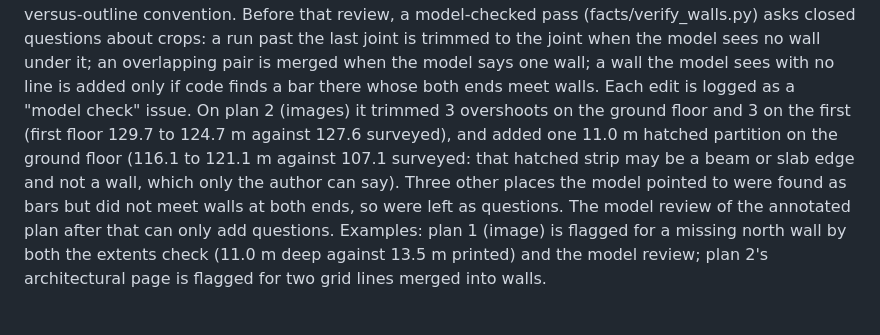
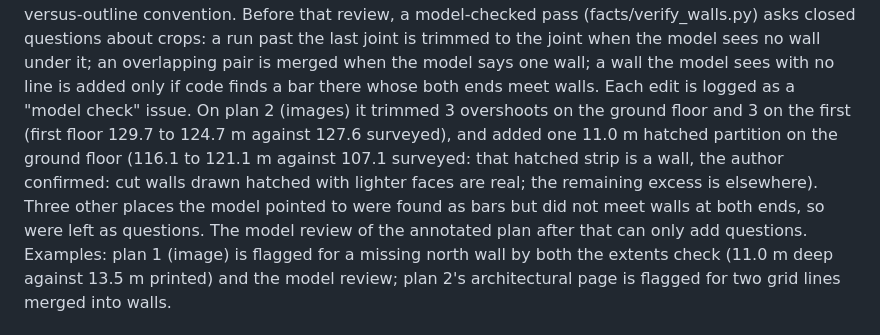
Before and after one commit to lazicah/plan2cost, a Markdown page: CLAUDE.md, the part around the change. Drawn GitHub-style.

Commit message:
Note: the hatched partition is a wall (author confirmed)
Co-Authored-By: Claude Sonnet 5.5 <noreply@anthropic.com>

```diff
--- a/CLAUDE.md
+++ b/CLAUDE.md
@@ -43,7 +43,7 @@ code runs on it: overlapping runs (possible double count), runs past the last jo
 nothing, building size against the printed overall dimensions, weak scale evidence, and external-versus-outline convention. Before that review, a model-checked pass (facts/verify_walls.py) asks closed questions about crops: a run past the last joint is trimmed to the joint when the model
 sees no wall under it; an overlapping pair is merged when the model says one wall; a wall the model sees with no line is added only if code finds a bar there whose both ends meet walls.
 Each edit is logged as a "model check" issue. On plan 2 (images) it trimmed 3 overshoots on the ground floor and 3 on the first (first floor 129.7 to 124.7 m against 127.6 surveyed), and added one 11.0 m hatched partition on the ground floor (116.1 to 121.1 m against 107.1 surveyed: that
-hatched strip may be a beam or slab edge and not a wall, which only the author can say). Three other places the model pointed to were found as bars but did not meet walls at both ends, so were left as questions. The model
+hatched strip is a wall, the author confirmed: cut walls drawn hatched with lighter faces are real; the remaining excess is elsewhere). Three other places the model pointed to were found as bars but did not meet walls at both ends, so were left as questions. The model
 review of the annotated plan after that can only add questions. Examples: plan 1 (image) is flagged for a missing north wall by both the extents check (11.0 m deep against
 13.5 m printed) and the model review; plan 2's architectural page is flagged for two grid lines merged into walls.
 
```
